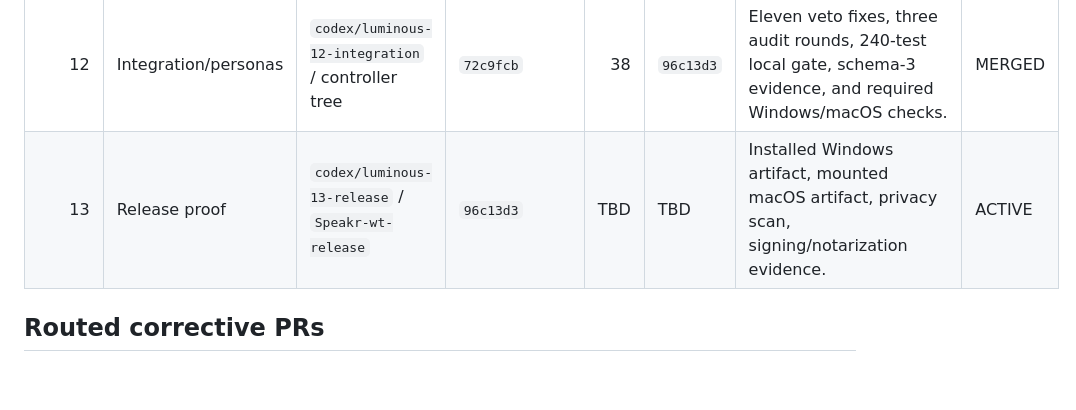
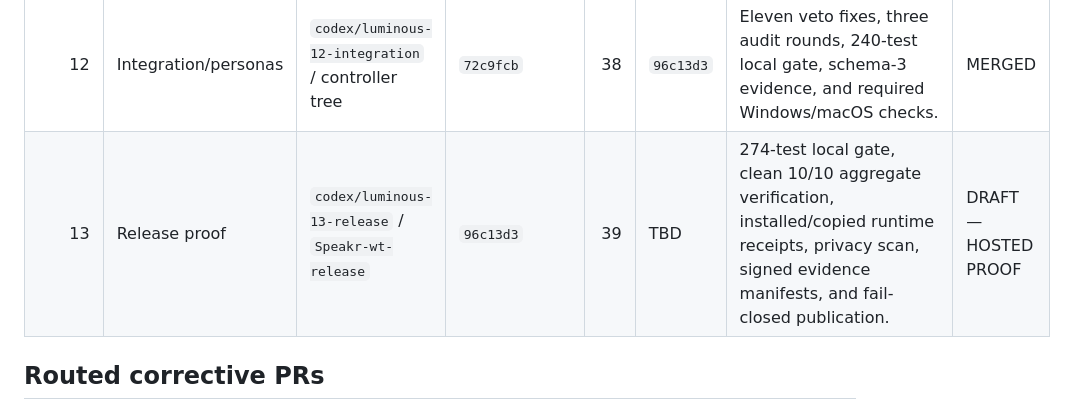
Before and after one commit to grphxdsign-ops/Speakr, a Markdown page: docs/design/luminous-orbit-ledger.md, the part around the change. GitHub-like rendering; blank space fills up the shorter version.

Commit message:
Record PR-13 release proof handoff

```diff
--- a/docs/design/luminous-orbit-ledger.md
+++ b/docs/design/luminous-orbit-ledger.md
@@ -20,7 +20,7 @@ review evidence and are never reused for a later lane.
 | 10 | Browser recovery | `codex/luminous-10-browser-recovery` / `Speakr-wt-recovery` | `b872be5` | 19 | `449e021` | Embedded-only visual parity plus auth/CSP/Host/Origin/no-store gates. | MERGED |
 | 11 | Verification harness | `codex/luminous-11-verification` / `Speakr-wt-verification` | `6eafb3d` | 29 | `72c9fcb` | 220-test gate, source-bound schema-3 report/manifest, hosted Windows/macOS checks. | MERGED |
 | 12 | Integration/personas | `codex/luminous-12-integration` / controller tree | `72c9fcb` | 38 | `96c13d3` | Eleven veto fixes, three audit rounds, 240-test local gate, schema-3 evidence, and required Windows/macOS checks. | MERGED |
-| 13 | Release proof | `codex/luminous-13-release` / `Speakr-wt-release` | `96c13d3` | TBD | TBD | Installed Windows artifact, mounted macOS artifact, privacy scan, signing/notarization evidence. | ACTIVE |
+| 13 | Release proof | `codex/luminous-13-release` / `Speakr-wt-release` | `96c13d3` | 39 | TBD | 274-test local gate, clean 10/10 aggregate verification, installed/copied runtime receipts, privacy scan, signed evidence manifests, and fail-closed publication. | DRAFT — HOSTED PROOF |
 
 ## Routed corrective PRs
 
```
